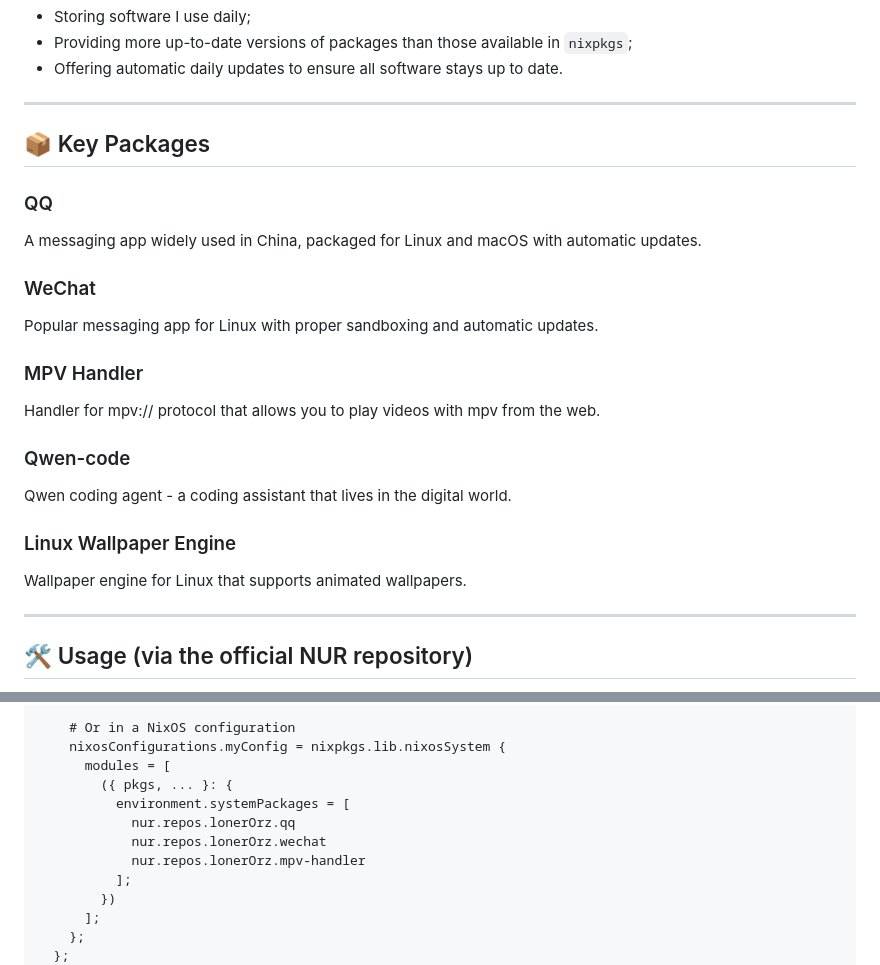
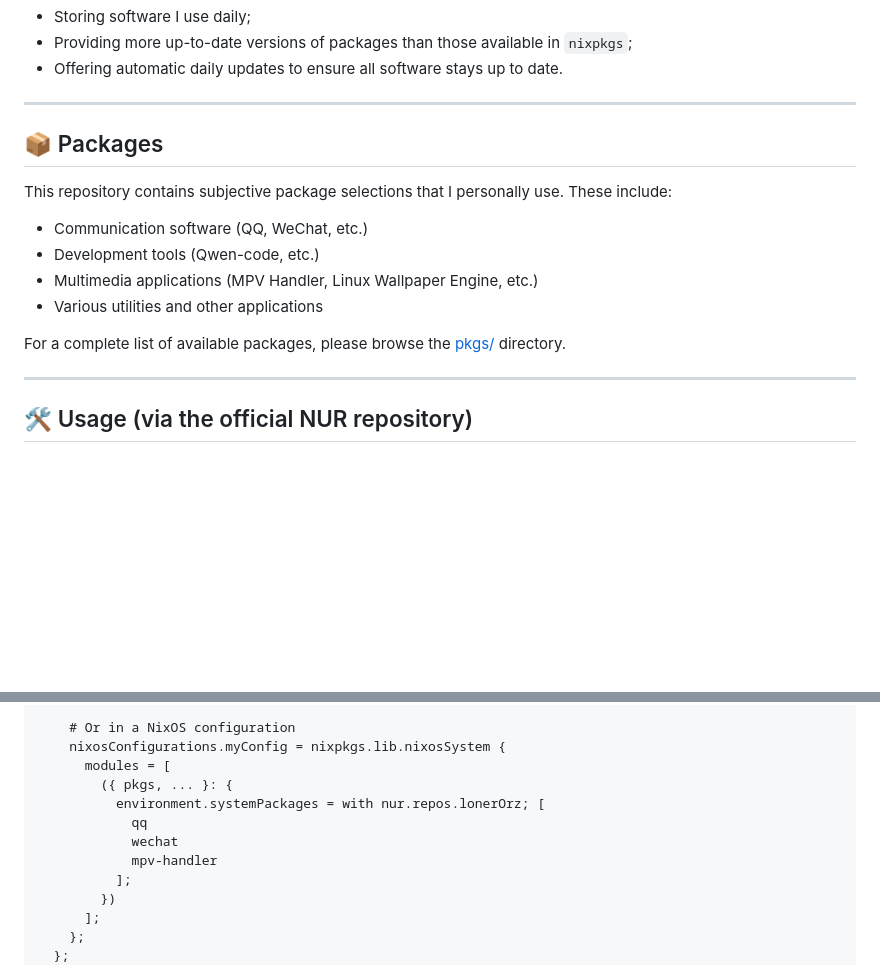
Before and after one commit to lonerOrz/loneros-nur, a Markdown page: README.md, 2 parts joined by grey strips. GitHub-like rendering; blank space fills up the shorter version.

Commit message:
readme pkgs

```diff
--- a/README.md
+++ b/README.md
@@ -8,22 +8,16 @@ This is my personal [NUR (Nix User Repository)](https://github.com/nix-community
 
 ---
 
-## 📦 Key Packages
+## 📦 Packages
 
-### QQ
-A messaging app widely used in China, packaged for Linux and macOS with automatic updates.
+This repository contains subjective package selections that I personally use. These include:
 
-### WeChat
-Popular messaging app for Linux with proper sandboxing and automatic updates.
+- Communication software (QQ, WeChat, etc.)
+- Development tools (Qwen-code, etc.)
+- Multimedia applications (MPV Handler, Linux Wallpaper Engine, etc.)
+- Various utilities and other applications
 
-### MPV Handler
-Handler for mpv:// protocol that allows you to play videos with mpv from the web.
-
-### Qwen-code
-Qwen coding agent - a coding assistant that lives in the digital world.
-
-### Linux Wallpaper Engine
-Wallpaper engine for Linux that supports animated wallpapers.
+For a complete list of available packages, please browse the [pkgs/](./pkgs) directory.
 
 ---
 
@@ -49,10 +43,10 @@ If you have enabled the [official NUR repository](https://github.com/nix-communi
     nixosConfigurations.myConfig = nixpkgs.lib.nixosSystem {
       modules = [
         ({ pkgs, ... }: {
-          environment.systemPackages = [
-            nur.repos.lonerOrz.qq
-            nur.repos.lonerOrz.wechat
-            nur.repos.lonerOrz.mpv-handler
+          environment.systemPackages = with nur.repos.lonerOrz; [
+            qq
+            wechat
+            mpv-handler
           ];
         })
       ];
```
